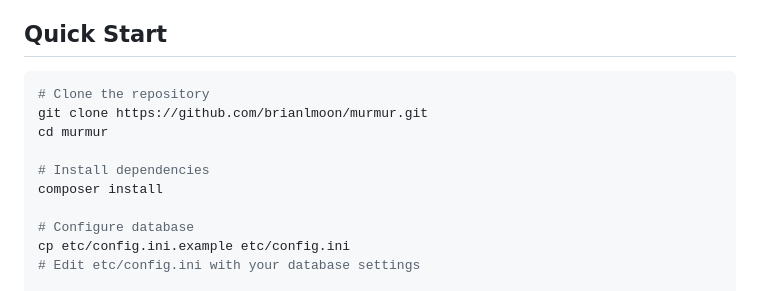
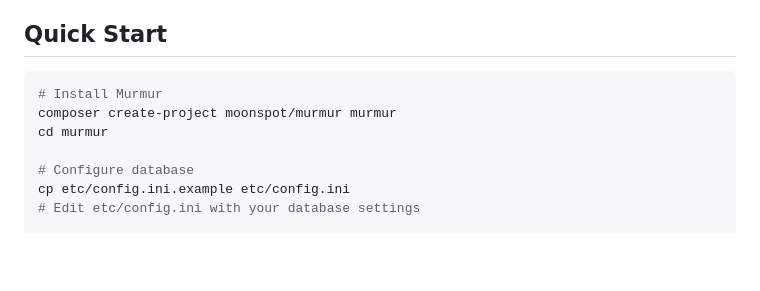
Before and after one commit to brianlmoon/murmur, a Markdown page: README.md, the part around the change. Rendered like a GitHub page; blank space fills up the shorter version.

Commit message:
Update install docs

````diff
--- a/README.md
+++ b/README.md
@@ -26,12 +26,9 @@ Modern social platforms optimize for engagement, not connection. Murmur takes a
 ## Quick Start
 
 ```bash
-# Clone the repository
-git clone https://github.com/brianlmoon/murmur.git
+# Install Murmur
+composer create-project moonspot/murmur murmur
 cd murmur
-
-# Install dependencies
-composer install
 
 # Configure database
 cp etc/config.ini.example etc/config.ini
````
Also changed, not shown: docs/installation.md (+17 -17 lines).
